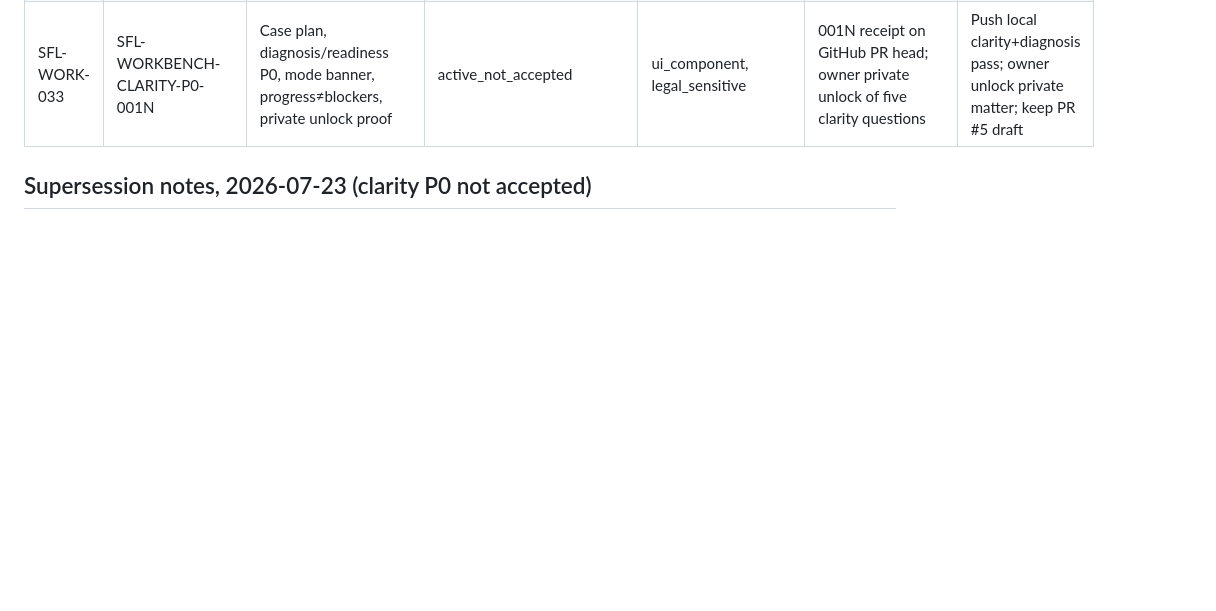
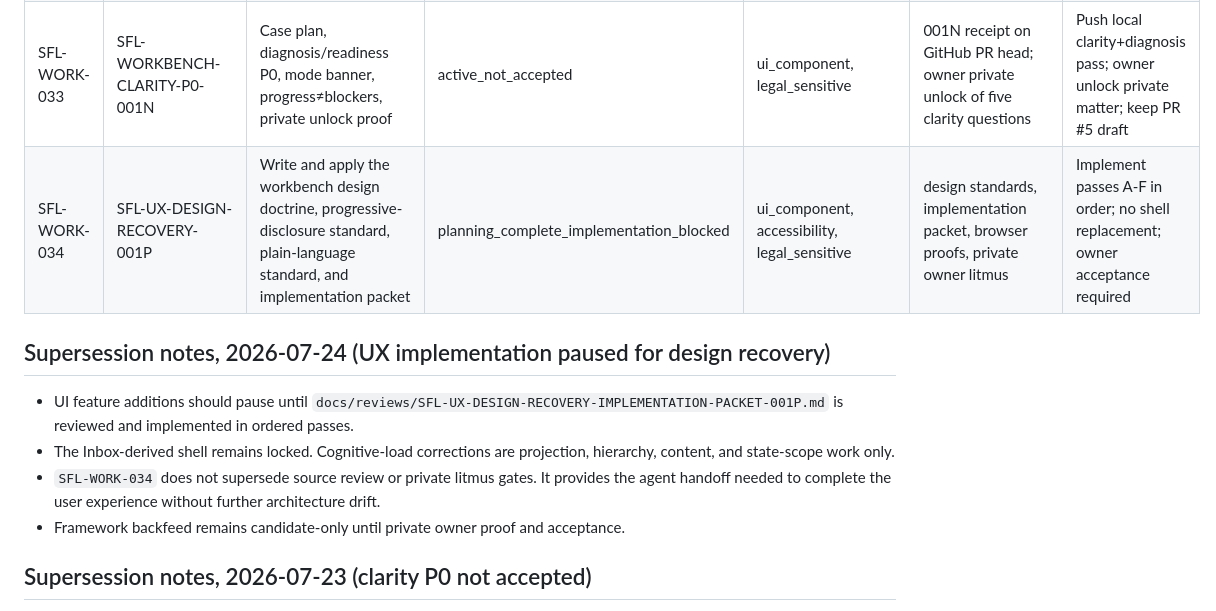
Before and after one commit to Vado42-chris/xi-io-Sask-Family-Law-Self-Help, a Markdown page: project-tracking/open-work-ledger.md, the part around the change. Drawn GitHub-style; blank space fills up the shorter version.

Commit message:
docs: add UX design recovery work item

```diff
--- a/project-tracking/open-work-ledger.md
+++ b/project-tracking/open-work-ledger.md
@@ -37,6 +37,14 @@ Status: append-only
 | SFL-WORK-031 | SFL-PREVIEW-STARTUP-FIX-001L | Fix HOST/CI/lockfile/stale screenshot proof so owner can open /app | ready_for_review | deployment_live, ui_component | 001L receipt, npm ci CI, SFL_HOST smoke | Keep draft; verify CI green |
 | SFL-WORK-032 | SFL-OWNER-CORRECTION-001M | Restore Inbox-derived workbench as canonical /app; demote wizard to /interview-proof; hydrate private unlock + ingress | active | ui_component, legal_sensitive | 001M receipt, form inventory, unlock-in-place, owner visual proof | Owner verify private matter + forms in workbench; no merge until confirmed |
 | SFL-WORK-033 | SFL-WORKBENCH-CLARITY-P0-001N | Case plan, diagnosis/readiness P0, mode banner, progress≠blockers, private unlock proof | active_not_accepted | ui_component, legal_sensitive | 001N receipt on GitHub PR head; owner private unlock of five clarity questions | Push local clarity+diagnosis pass; owner unlock private matter; keep PR #5 draft |
+| SFL-WORK-034 | SFL-UX-DESIGN-RECOVERY-001P | Write and apply the workbench design doctrine, progressive-disclosure standard, plain-language standard, and implementation packet | planning_complete_implementation_blocked | ui_component, accessibility, legal_sensitive | design standards, implementation packet, browser proofs, private owner litmus | Implement passes A-F in order; no shell replacement; owner acceptance required |
+
+## Supersession notes, 2026-07-24 (UX implementation paused for design recovery)
+
+- UI feature additions should pause until `docs/reviews/SFL-UX-DESIGN-RECOVERY-IMPLEMENTATION-PACKET-001P.md` is reviewed and implemented in ordered passes.
+- The Inbox-derived shell remains locked. Cognitive-load corrections are projection, hierarchy, content, and state-scope work only.
+- `SFL-WORK-034` does not supersede source review or private litmus gates. It provides the agent handoff needed to complete the user experience without further architecture drift.
+- Framework backfeed remains candidate-only until private owner proof and acceptance.
 
 ## Supersession notes, 2026-07-23 (clarity P0 not accepted)
 
```
